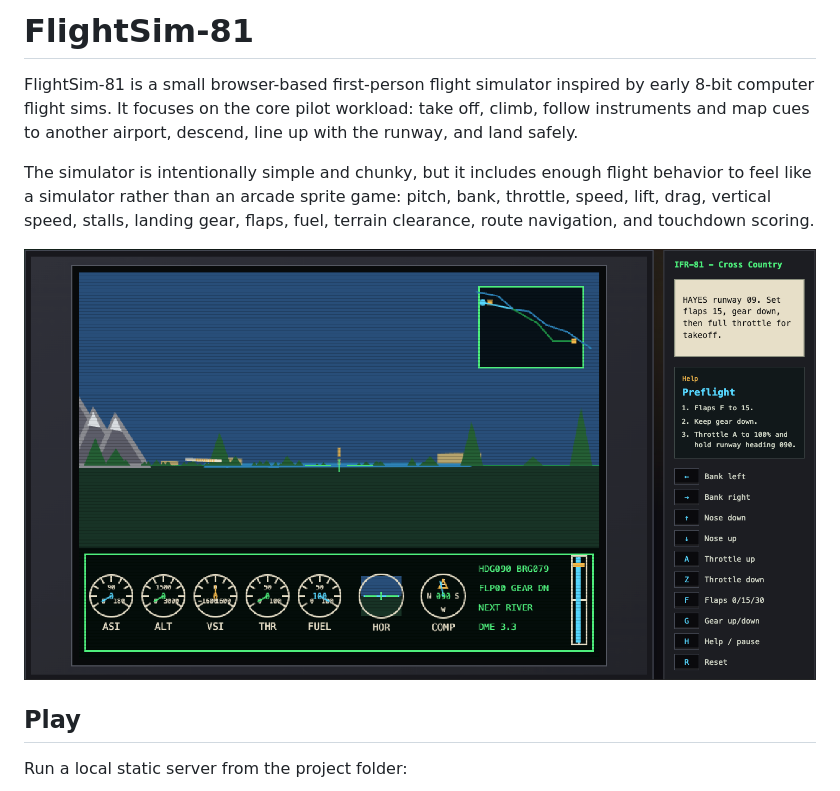
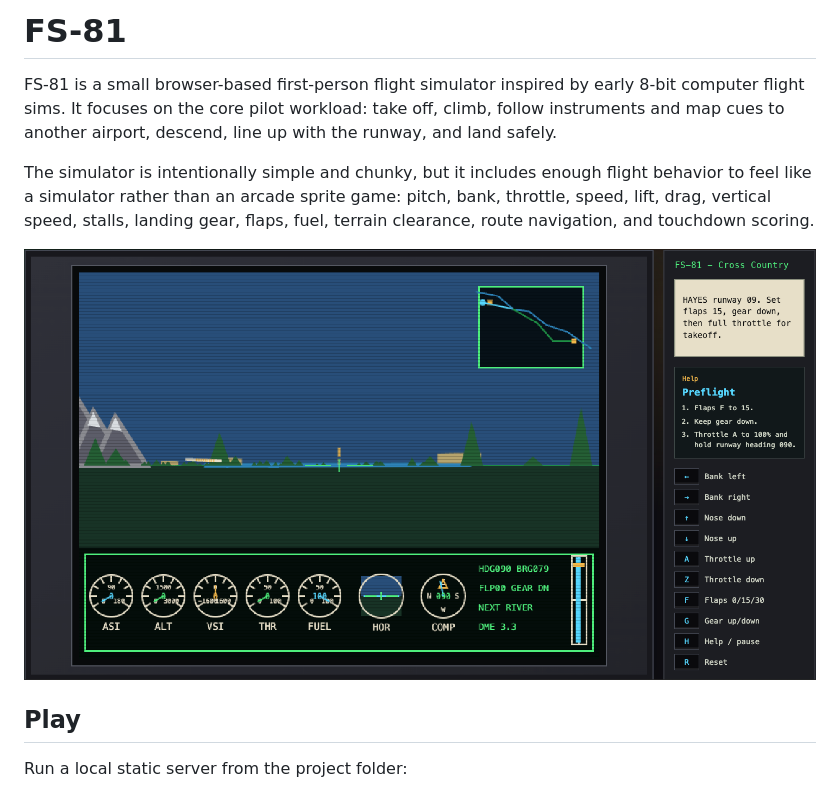
Before and after one commit to Badrk/FlightSim-81, a Markdown page: README.md, the part around one of its changes. Drawn GitHub-style; pictures changed too: assets/Flight-Sim-81.png.

```diff
--- a/README.md
+++ b/README.md
@@ -1,6 +1,6 @@
-# FlightSim-81
+# FS-81
 
-FlightSim-81 is a small browser-based first-person flight simulator inspired by early 8-bit computer flight sims. It focuses on the core pilot workload: take off, climb, follow instruments and map cues to another airport, descend, line up with the runway, and land safely.
+FS-81 is a small browser-based first-person flight simulator inspired by early 8-bit computer flight sims. It focuses on the core pilot workload: take off, climb, follow instruments and map cues to another airport, descend, line up with the runway, and land safely.
 
 The simulator is intentionally simple and chunky, but it includes enough flight behavior to feel like a simulator rather than an arcade sprite game: pitch, bank, throttle, speed, lift, drag, vertical speed, stalls, landing gear, flaps, fuel, terrain clearance, route navigation, and touchdown scoring.
 
```
Also changed, not shown: other parts of README.md (+1 -1 lines), 1 other file.
